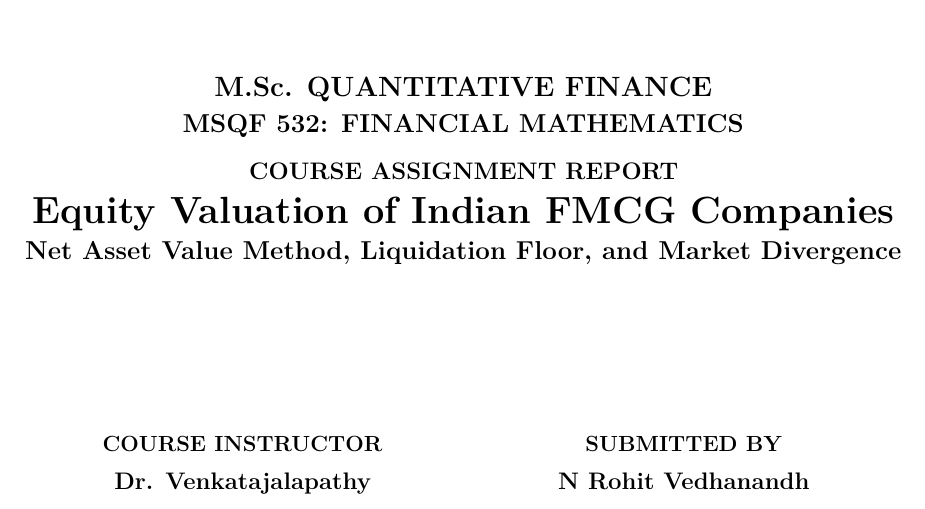
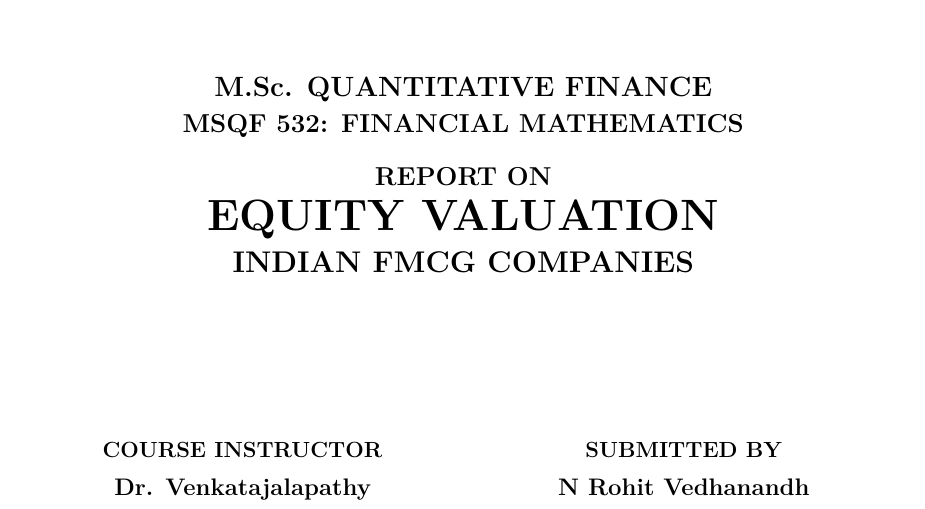
Before and after one commit to hi1r0/3rd-Semester-notes, a LaTeX problem sheet (Financial Mathematics/Assignment/main.tex, which reads Financial Mathematics/Assignment/preamble/packages.tex, Financial Mathematics/Assignment/preamble/titlepage.tex): part of page 1 of 11 before the commit and part of page 1 of 13 after it, cut so that both start at the same text. Compiled offline with pdfLaTeX.

Commit message:
Refine assignment cover title hierarchy, add dedicated TOC on page ii, and fix table float spacing

```diff
--- a/Financial Mathematics/Assignment/preamble/packages.tex
+++ b/Financial Mathematics/Assignment/preamble/packages.tex
@@ -76,3 +76,11 @@
 \fancyfoot[C]{\thepage}
 \renewcommand{\headrulewidth}{0.4pt}
 \renewcommand{\footrulewidth}{0pt}
+
+% Page Layout & Float Spacing
+\raggedbottom
+\makeatletter
+\setlength{\@fptop}{0pt}
+\setlength{\@fpsep}{16pt}
+\setlength{\@fpbot}{0pt plus 1fil}
+\makeatother
--- a/Financial Mathematics/Assignment/preamble/titlepage.tex
+++ b/Financial Mathematics/Assignment/preamble/titlepage.tex
@@ -22,10 +22,10 @@
 
     % Degree & Course Information
     {\fontsize{14}{17}\selectfont \textbf{M.Sc. QUANTITATIVE FINANCE}}\\[0.4em]
-    {\fontsize{13}{16}\selectfont \textbf{MSQF 532: FINANCIAL MATHEMATICS}}\\[0.9em]
-    {\fontsize{12}{15}\selectfont \textbf{COURSE ASSIGNMENT REPORT}}\\[0.8em]
-    {\fontsize{19}{23}\selectfont \textbf{Equity Valuation of Indian FMCG Companies}}\\[0.4em]
-    {\fontsize{13}{16}\selectfont \textbf{Net Asset Value Method, Liquidation Floor, and Market Divergence}}
+    {\fontsize{13}{16}\selectfont \textbf{MSQF 532: FINANCIAL MATHEMATICS}}\\[1.2em]
+    {\fontsize{13}{16}\selectfont \textbf{REPORT ON}}\\[0.6em]
+    {\fontsize{22}{26}\selectfont \textbf{EQUITY VALUATION}}\\[0.5em]
+    {\fontsize{15}{19}\selectfont \textbf{INDIAN FMCG COMPANIES}}
 
     \vfill
 
```
Also changed, not shown: Financial Mathematics/Assignment/main.tex (+13 -1 lines), Financial Mathematics/Assignment/sections/sec02_empirical_valuation.tex (+3 -0 lines), Financial Mathematics/Assignment/main.pdf.
